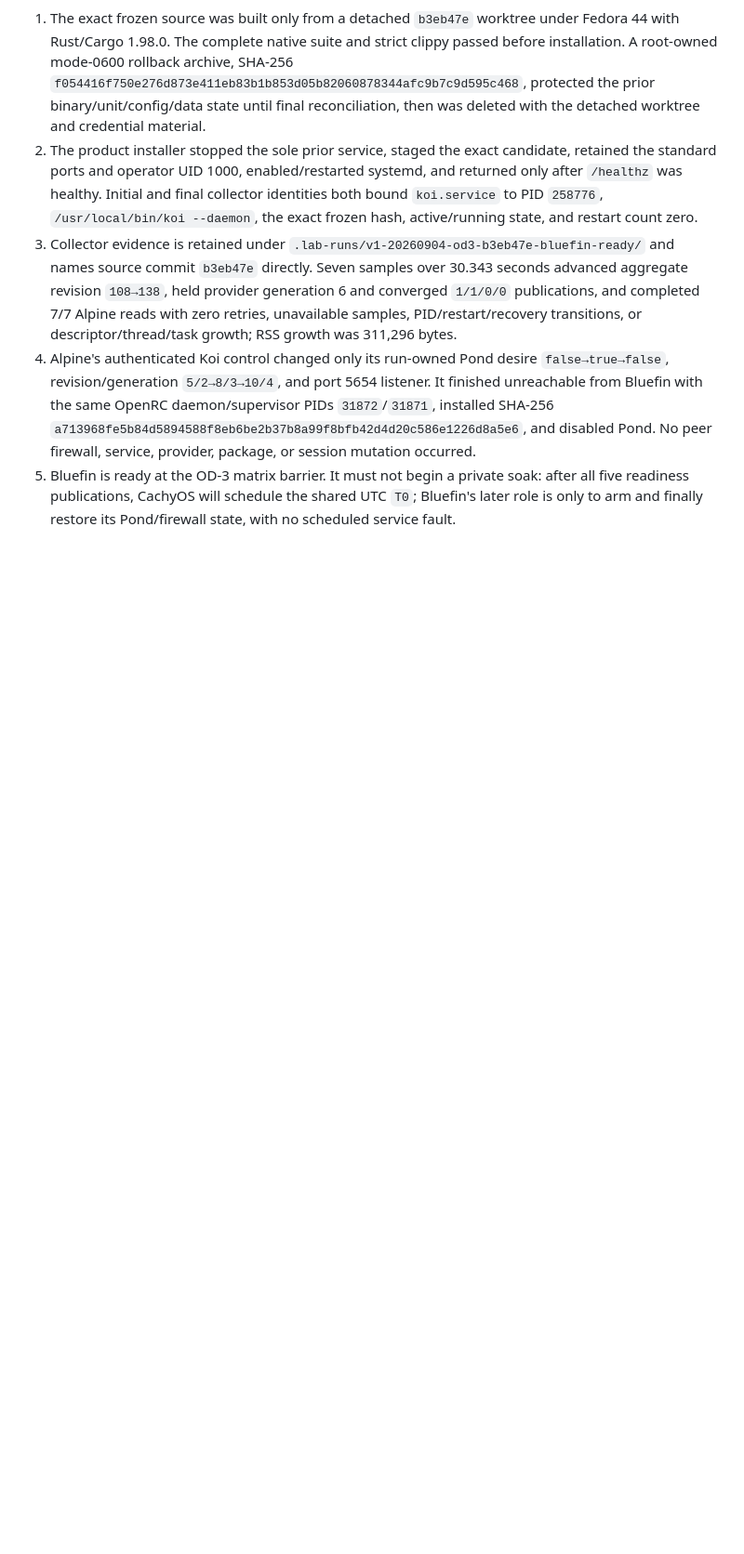
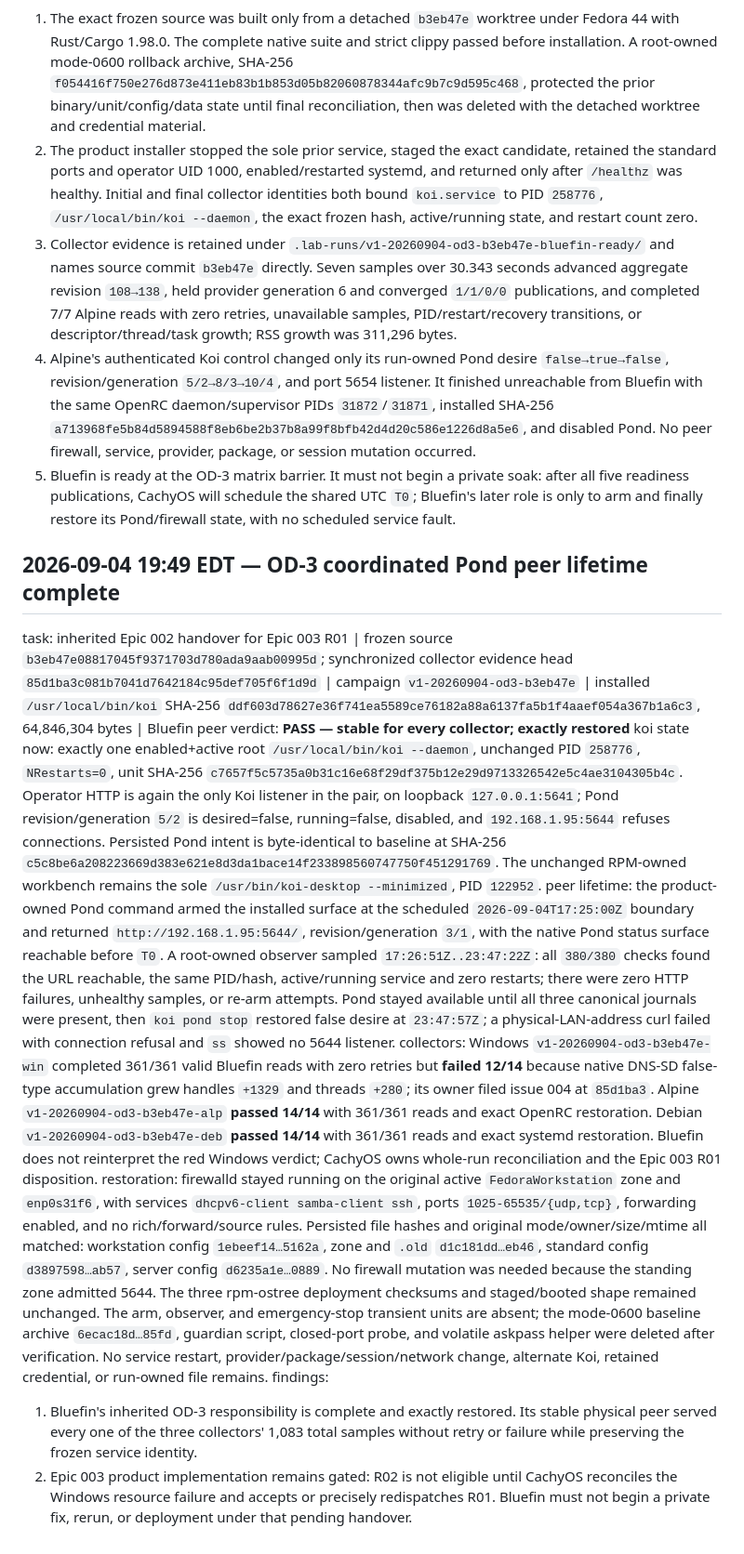
Before and after one commit to sylin-org/koi, a Markdown page: fleet/bluefin-linux/journal.md, the part around the change. Shown at 93% size. Rendered like a GitHub page; blank space fills up the shorter version.

Commit message:
fleet(bluefin): complete OD-3 Pond handover

```diff
--- a/fleet/bluefin-linux/journal.md
+++ b/fleet/bluefin-linux/journal.md
@@ -267,3 +267,15 @@ findings:
 3. Collector evidence is retained under `.lab-runs/v1-20260904-od3-b3eb47e-bluefin-ready/` and names source commit `b3eb47e` directly. Seven samples over 30.343 seconds advanced aggregate revision `108→138`, held provider generation 6 and converged `1/1/0/0` publications, and completed 7/7 Alpine reads with zero retries, unavailable samples, PID/restart/recovery transitions, or descriptor/thread/task growth; RSS growth was 311,296 bytes.
 4. Alpine's authenticated Koi control changed only its run-owned Pond desire `false→true→false`, revision/generation `5/2→8/3→10/4`, and port 5654 listener. It finished unreachable from Bluefin with the same OpenRC daemon/supervisor PIDs `31872`/`31871`, installed SHA-256 `a713968fe5b84d5894588f8eb6be2b37b8a99f8bfb42d4d20c586e1226d8a5e6`, and disabled Pond. No peer firewall, service, provider, package, or session mutation occurred.
 5. Bluefin is ready at the OD-3 matrix barrier. It must not begin a private soak: after all five readiness publications, CachyOS will schedule the shared UTC `T0`; Bluefin's later role is only to arm and finally restore its Pond/firewall state, with no scheduled service fault.
+
+## 2026-09-04 19:49 EDT — OD-3 coordinated Pond peer lifetime complete
+
+task: inherited Epic 002 handover for Epic 003 R01 | frozen source `b3eb47e08817045f9371703d780ada9aab00995d`; synchronized collector evidence head `85d1ba3c081b7041d7642184c95def705f6f1d9d` | campaign `v1-20260904-od3-b3eb47e` | installed `/usr/local/bin/koi` SHA-256 `ddf603d78627e36f741ea5589ce76182a88a6137fa5b1f4aaef054a367b1a6c3`, 64,846,304 bytes | Bluefin peer verdict: **PASS — stable for every collector; exactly restored**
+koi state now: exactly one enabled+active root `/usr/local/bin/koi --daemon`, unchanged PID `258776`, `NRestarts=0`, unit SHA-256 `c7657f5c5735a0b31c16e68f29df375b12e29d9713326542e5c4ae3104305b4c`. Operator HTTP is again the only Koi listener in the pair, on loopback `127.0.0.1:5641`; Pond revision/generation `5/2` is desired=false, running=false, disabled, and `192.168.1.95:5644` refuses connections. Persisted Pond intent is byte-identical to baseline at SHA-256 `c5c8be6a208223669d383e621e8d3da1bace14f233898560747750f451291769`. The unchanged RPM-owned workbench remains the sole `/usr/bin/koi-desktop --minimized`, PID `122952`.
+peer lifetime: the product-owned Pond command armed the installed surface at the scheduled `2026-09-04T17:25:00Z` boundary and returned `http://192.168.1.95:5644/`, revision/generation `3/1`, with the native Pond status surface reachable before `T0`. A root-owned observer sampled `17:26:51Z..23:47:22Z`: all `380/380` checks found the URL reachable, the same PID/hash, active/running service and zero restarts; there were zero HTTP failures, unhealthy samples, or re-arm attempts. Pond stayed available until all three canonical journals were present, then `koi pond stop` restored false desire at `23:47:57Z`; a physical-LAN-address curl failed with connection refusal and `ss` showed no 5644 listener.
+collectors: Windows `v1-20260904-od3-b3eb47e-win` completed 361/361 valid Bluefin reads with zero retries but **failed 12/14** because native DNS-SD false-type accumulation grew handles `+1329` and threads `+280`; its owner filed issue 004 at `85d1ba3`. Alpine `v1-20260904-od3-b3eb47e-alp` **passed 14/14** with 361/361 reads and exact OpenRC restoration. Debian `v1-20260904-od3-b3eb47e-deb` **passed 14/14** with 361/361 reads and exact systemd restoration. Bluefin does not reinterpret the red Windows verdict; CachyOS owns whole-run reconciliation and the Epic 003 R01 disposition.
+restoration: firewalld stayed running on the original active `FedoraWorkstation` zone and `enp0s31f6`, with services `dhcpv6-client samba-client ssh`, ports `1025-65535/{udp,tcp}`, forwarding enabled, and no rich/forward/source rules. Persisted file hashes and original mode/owner/size/mtime all matched: workstation config `1ebeef14…5162a`, zone and `.old` `d1c181dd…eb46`, standard config `d3897598…ab57`, server config `d6235a1e…0889`. No firewall mutation was needed because the standing zone admitted 5644. The three rpm-ostree deployment checksums and staged/booted shape remained unchanged. The arm, observer, and emergency-stop transient units are absent; the mode-0600 baseline archive `6ecac18d…85fd`, guardian script, closed-port probe, and volatile askpass helper were deleted after verification. No service restart, provider/package/session/network change, alternate Koi, retained credential, or run-owned file remains.
+findings:
+
+1. Bluefin's inherited OD-3 responsibility is complete and exactly restored. Its stable physical peer served every one of the three collectors' 1,083 total samples without retry or failure while preserving the frozen service identity.
+2. Epic 003 product implementation remains gated: R02 is not eligible until CachyOS reconciles the Windows resource failure and accepts or precisely redispatches R01. Bluefin must not begin a private fix, rerun, or deployment under that pending handover.
```
